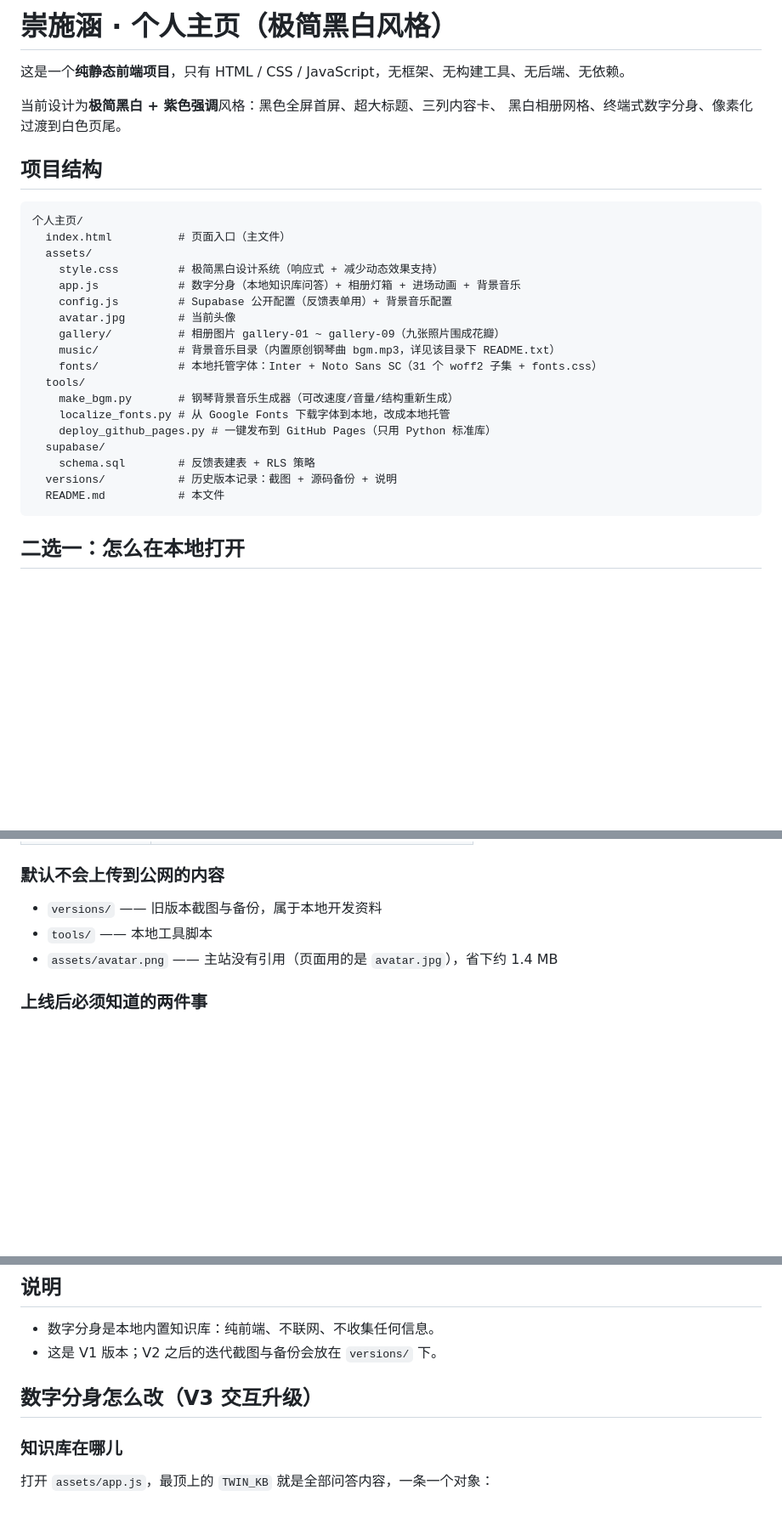
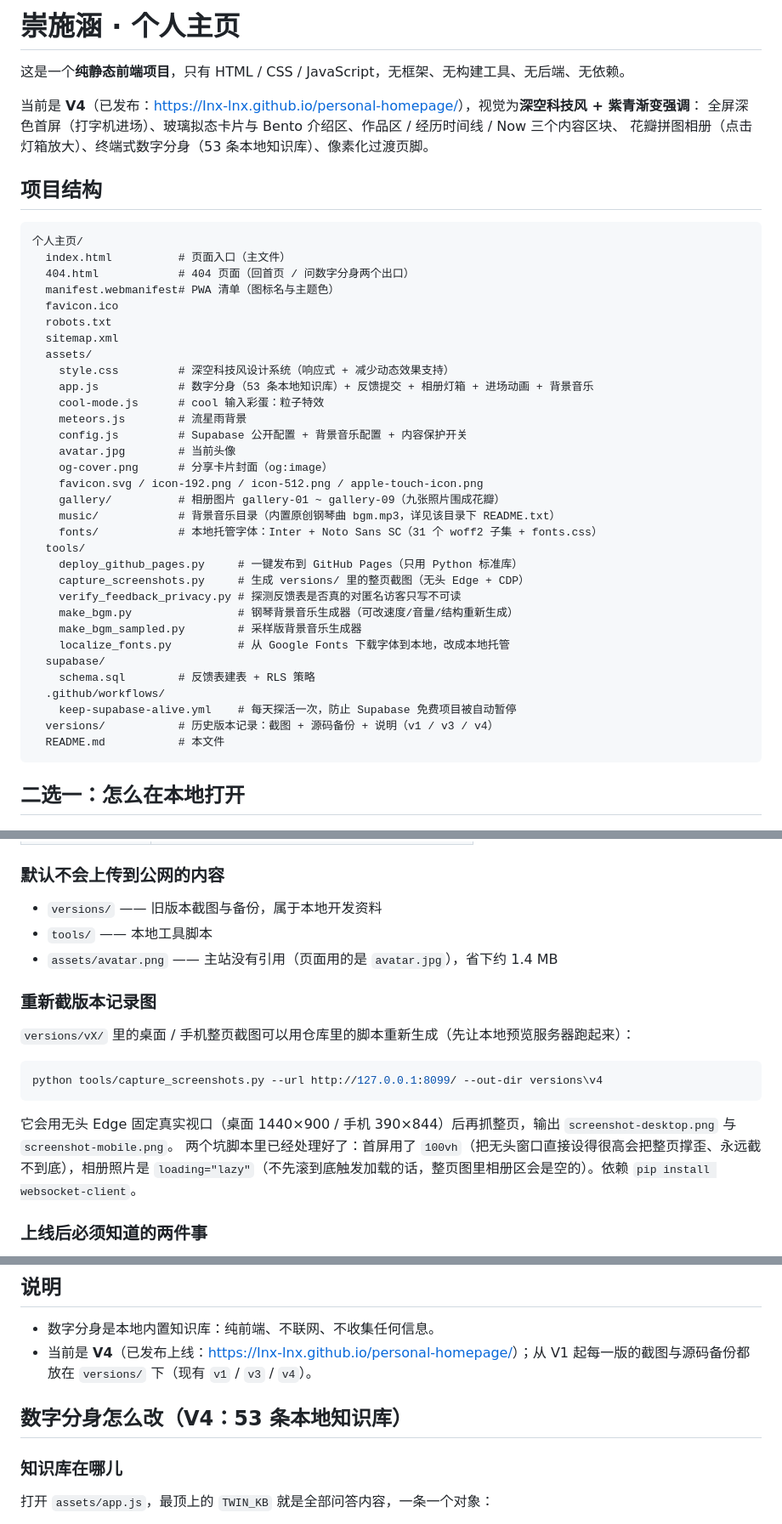
Before and after one commit to Inx-lnx/personal-homepage, a Markdown page: README.md, 3 parts joined by grey strips. Shown at 85% size. Rendered like a GitHub page; blank space fills up the shorter version.

Commit message:
Update site

````diff
--- a/README.md
+++ b/README.md
@@ -1,30 +1,45 @@
-# 崇施涵 · 个人主页（极简黑白风格）
+# 崇施涵 · 个人主页
 
 这是一个**纯静态前端项目**，只有 HTML / CSS / JavaScript，无框架、无构建工具、无后端、无依赖。
 
-当前设计为**极简黑白 + 紫色强调**风格：黑色全屏首屏、超大标题、三列内容卡、
-黑白相册网格、终端式数字分身、像素化过渡到白色页尾。
+当前是 **V4**（已发布：<https://Inx-lnx.github.io/personal-homepage/>），视觉为**深空科技风 + 紫青渐变强调**：
+全屏深色首屏（打字机进场）、玻璃拟态卡片与 Bento 介绍区、作品区 / 经历时间线 / Now 三个内容区块、
+花瓣拼图相册（点击灯箱放大）、终端式数字分身（53 条本地知识库）、像素化过渡页脚。
 
 ## 项目结构
 
 ```
 个人主页/
   index.html          # 页面入口（主文件）
+  404.html            # 404 页面（回首页 / 问数字分身两个出口）
+  manifest.webmanifest# PWA 清单（图标名与主题色）
+  favicon.ico
+  robots.txt
+  sitemap.xml
   assets/
-    style.css         # 极简黑白设计系统（响应式 + 减少动态效果支持）
-    app.js            # 数字分身（本地知识库问答）+ 相册灯箱 + 进场动画 + 背景音乐
-    config.js         # Supabase 公开配置（反馈表单用）+ 背景音乐配置
+    style.css         # 深空科技风设计系统（响应式 + 减少动态效果支持）
+    app.js            # 数字分身（53 条本地知识库）+ 反馈提交 + 相册灯箱 + 进场动画 + 背景音乐
+    cool-mode.js      # cool 输入彩蛋：粒子特效
+    meteors.js        # 流星雨背景
+    config.js         # Supabase 公开配置 + 背景音乐配置 + 内容保护开关
     avatar.jpg        # 当前头像
+    og-cover.png      # 分享卡片封面（og:image）
+    favicon.svg / icon-192.png / icon-512.png / apple-touch-icon.png
     gallery/          # 相册图片 gallery-01 ~ gallery-09（九张照片围成花瓣）
     music/            # 背景音乐目录（内置原创钢琴曲 bgm.mp3，详见该目录下 README.txt）
     fonts/            # 本地托管字体：Inter + Noto Sans SC（31 个 woff2 子集 + fonts.css）
   tools/
-    make_bgm.py       # 钢琴背景音乐生成器（可改速度/音量/结构重新生成）
-    localize_fonts.py # 从 Google Fonts 下载字体到本地，改成本地托管
-    deploy_github_pages.py # 一键发布到 GitHub Pages（只用 Python 标准库）
+    deploy_github_pages.py     # 一键发布到 GitHub Pages（只用 Python 标准库）
+    capture_screenshots.py     # 生成 versions/ 里的整页截图（无头 Edge + CDP）
+    verify_feedback_privacy.py # 探测反馈表是否真的对匿名访客只写不可读
+    make_bgm.py                # 钢琴背景音乐生成器（可改速度/音量/结构重新生成）
+    make_bgm_sampled.py        # 采样版背景音乐生成器
+    localize_fonts.py          # 从 Google Fonts 下载字体到本地，改成本地托管
   supabase/
     schema.sql        # 反馈表建表 + RLS 策略
-  versions/           # 历史版本记录：截图 + 源码备份 + 说明
+  .github/workflows/
+    keep-supabase-alive.yml    # 每天探活一次，防止 Supabase 免费项目被自动暂停
+  versions/           # 历史版本记录：截图 + 源码备份 + 说明（v1 / v3 / v4）
   README.md           # 本文件
 ```
 
@@ -99,6 +114,17 @@ python tools/deploy_github_pages.py --wait
 - `tools/` —— 本地工具脚本
 - `assets/avatar.png` —— 主站没有引用（页面用的是 `avatar.jpg`），省下约 1.4 MB
 
+### 重新截版本记录图
+
+`versions/vX/` 里的桌面 / 手机整页截图可以用仓库里的脚本重新生成（先让本地预览服务器跑起来）：
+
+```powershell
+python tools/capture_screenshots.py --url http://127.0.0.1:8099/ --out-dir versions\v4
+```
+
+它会用无头 Edge 固定真实视口（桌面 1440×900 / 手机 390×844）后再抓整页，输出 `screenshot-desktop.png` 与 `screenshot-mobile.png`。
+两个坑脚本里已经处理好了：首屏用了 `100vh`（把无头窗口直接设得很高会把整页撑歪、永远截不到底），相册照片是 `loading="lazy"`（不先滚到底触发加载的话，整页图里相册区会是空的）。依赖 `pip install websocket-client`。
+
 ### 上线后必须知道的两件事
 
 1. **GitHub Pages 是纯静态托管。** 页面上的 HTML/CSS/JS 和图片都会被浏览器下载下来，
@@ -162,9 +188,9 @@ python tools/deploy_github_pages.py --token-file ..\.deepworks\tmp\github_token.
 ## 说明
 
 - 数字分身是本地内置知识库：纯前端、不联网、不收集任何信息。
-- 这是 V1 版本；V2 之后的迭代截图与备份会放在 `versions/` 下。
+- 当前是 **V4**（已发布上线：<https://Inx-lnx.github.io/personal-homepage/>）；从 V1 起每一版的截图与源码备份都放在 `versions/` 下（现有 `v1` / `v3` / `v4`）。
 
-## 数字分身怎么改（V3 交互升级）
+## 数字分身怎么改（V4：53 条本地知识库）
 
 ### 知识库在哪儿
 
````
Also changed, not shown: other parts of README.md (+2 -0 lines).
